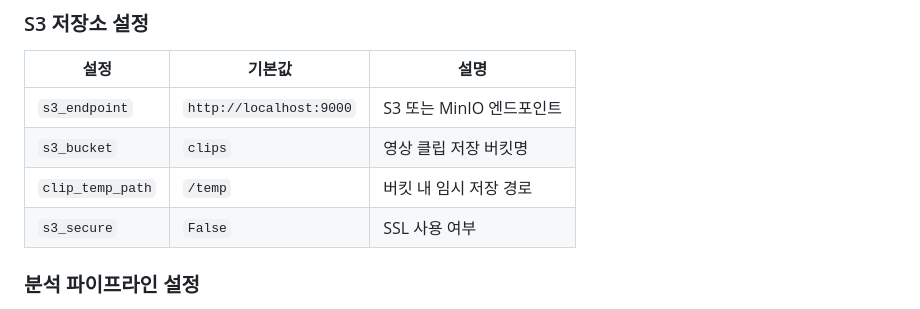
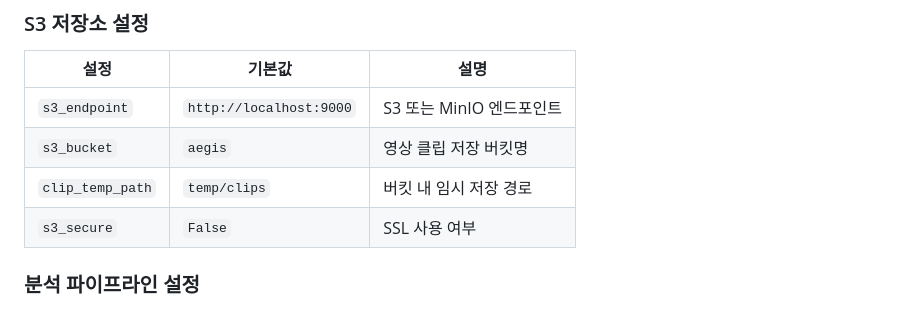
Before and after one commit to AIX-01/aegis-ai-agent, a Markdown page: README.md, the part around the change. GitHub-like rendering.

Commit message:
docs: README S3 저장소 설정 최신화 - s3_bucket: clips → aegis - clip_temp_path: /temp → temp/clips

```diff
--- a/README.md
+++ b/README.md
@@ -203,8 +203,8 @@ _real_backend_update_endpoint: str = "http://<백엔드>:8080/internal/agent/eve
 | 설정 | 기본값 | 설명 |
 |------|--------|------|
 | `s3_endpoint` | `http://localhost:9000` | S3 또는 MinIO 엔드포인트 |
-| `s3_bucket` | `clips` | 영상 클립 저장 버킷명 |
-| `clip_temp_path` | `/temp` | 버킷 내 임시 저장 경로 |
+| `s3_bucket` | `aegis` | 영상 클립 저장 버킷명 |
+| `clip_temp_path` | `temp/clips` | 버킷 내 임시 저장 경로 |
 | `s3_secure` | `False` | SSL 사용 여부 |
 
 ### 분석 파이프라인 설정
```
